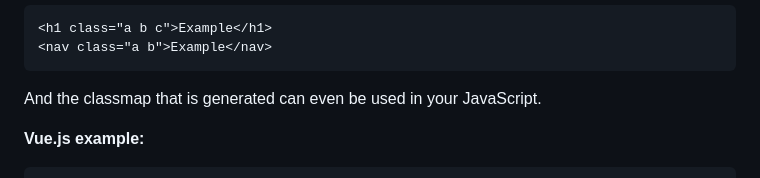
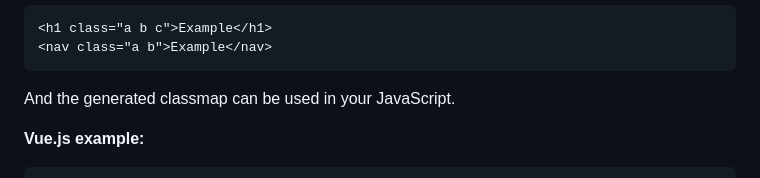
Before and after one commit to red-perfume/red-perfume.github.io, a Markdown page: markdown/what-is-atomization.md, the part around the change. Rendered like a GitHub page.

````diff
--- a/markdown/what-is-atomization.md
+++ b/markdown/what-is-atomization.md
@@ -75,7 +75,7 @@ Because this is a build step, and the output doesn't need to be human readable,
 <nav class="a b">Example</nav>
 ```
 
-And the classmap that is generated can even be used in your JavaScript.
+And the generated classmap can be used in your JavaScript.
 
 **Vue.js example:**
 
````
